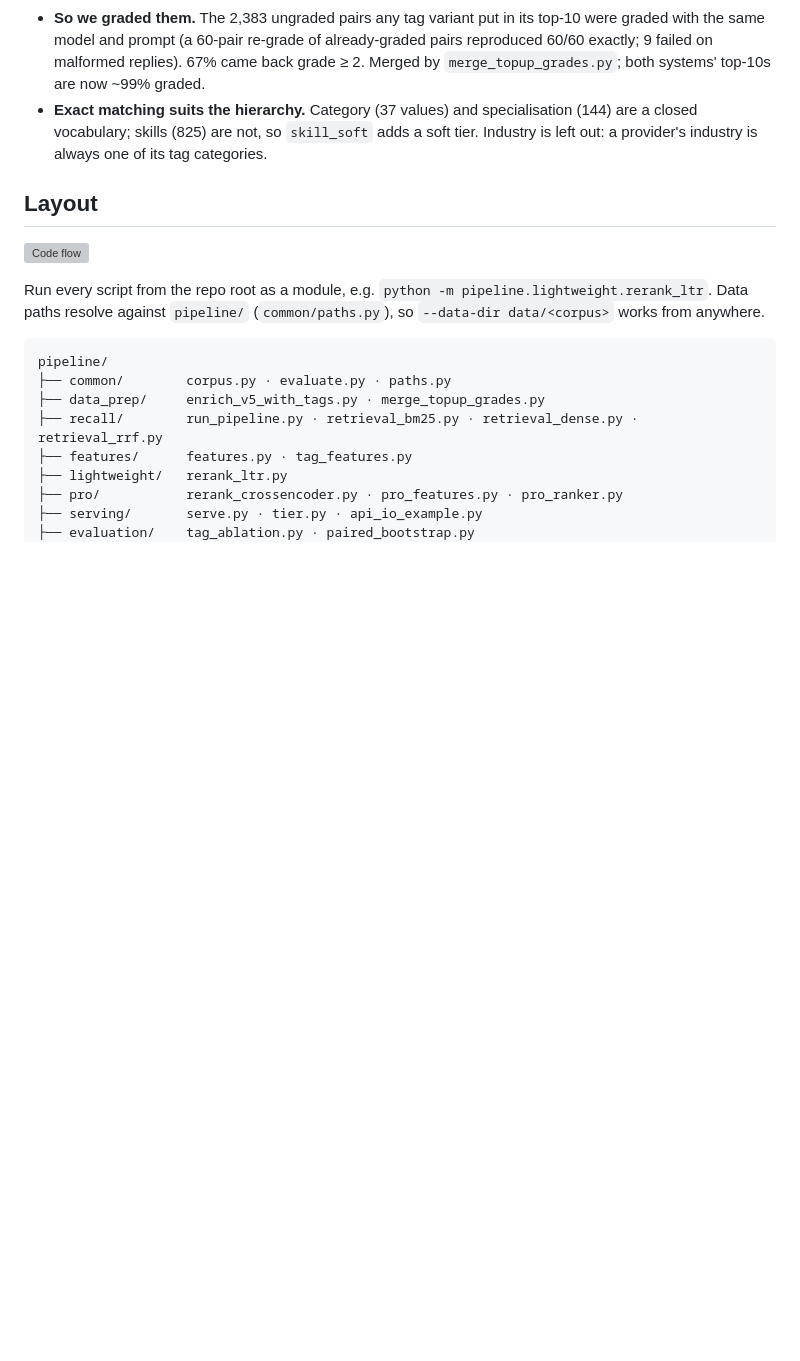
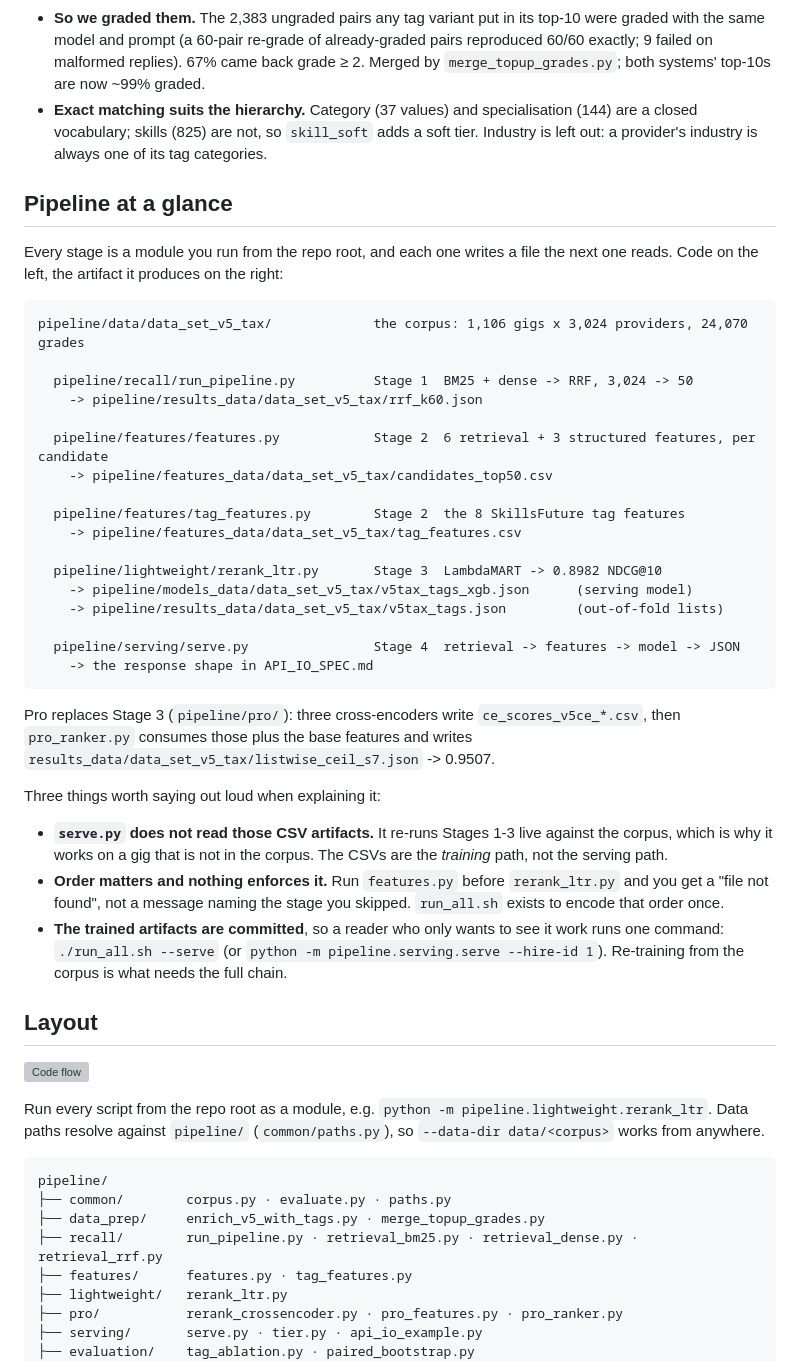
Before and after one commit to harvestingmoon/ranker, a Markdown page: README.md, the part around the change. Drawn GitHub-style; blank space fills up the shorter version; grey boxes are pictures that could not be loaded.

Commit message:
README: add a Pipeline at a glance section
The README explained each stage in prose but never showed the whole chain in one
place, so answering "where does this actually go, recall to reranking" meant
reading four sections and a folder tree.

Adds one block: corpus -> Stage 1 -> features -> tag features -> reranker ->
serving, with each stage's module on the left and the artifact it writes on the
right, plus where Pro diverges.

Also states the three things that are easy to get wrong when explaining it:
serve.py re-runs the stages live rather than reading the CSVs, stage order is
unenforced, and the trained artifacts are committed so a reader can skip the
whole chain and just serve one gig.

````diff
--- a/README.md
+++ b/README.md
@@ -225,6 +225,47 @@ Full history of variants tried, including rejected ones: [`ablation.md`](ablatio
   closed vocabulary; skills (825) are not, so `skill_soft` adds a soft tier. Industry is left
   out: a provider's industry is always one of its tag categories.
 
+## Pipeline at a glance
+
+Every stage is a module you run from the repo root, and each one writes a file the next one
+reads. Code on the left, the artifact it produces on the right:
+
+```
+pipeline/data/data_set_v5_tax/             the corpus: 1,106 gigs x 3,024 providers, 24,070 grades
+
+  pipeline/recall/run_pipeline.py          Stage 1  BM25 + dense -> RRF, 3,024 -> 50
+    -> pipeline/results_data/data_set_v5_tax/rrf_k60.json
+
+  pipeline/features/features.py            Stage 2  6 retrieval + 3 structured features, per candidate
+    -> pipeline/features_data/data_set_v5_tax/candidates_top50.csv
+
+  pipeline/features/tag_features.py        Stage 2  the 8 SkillsFuture tag features
+    -> pipeline/features_data/data_set_v5_tax/tag_features.csv
+
+  pipeline/lightweight/rerank_ltr.py       Stage 3  LambdaMART -> 0.8982 NDCG@10
+    -> pipeline/models_data/data_set_v5_tax/v5tax_tags_xgb.json      (serving model)
+    -> pipeline/results_data/data_set_v5_tax/v5tax_tags.json         (out-of-fold lists)
+
+  pipeline/serving/serve.py                Stage 4  retrieval -> features -> model -> JSON
+    -> the response shape in API_IO_SPEC.md
+```
+
+Pro replaces Stage 3 (`pipeline/pro/`): three cross-encoders write
+`ce_scores_v5ce_*.csv`, then `pro_ranker.py` consumes those plus the base features and
+writes `results_data/data_set_v5_tax/listwise_ceil_s7.json` -> 0.9507.
+
+Three things worth saying out loud when explaining it:
+
+- **`serve.py` does not read those CSV artifacts.** It re-runs Stages 1-3 live against the
+  corpus, which is why it works on a gig that is not in the corpus. The CSVs are the
+  *training* path, not the serving path.
+- **Order matters and nothing enforces it.** Run `features.py` before `rerank_ltr.py` and
+  you get a "file not found", not a message naming the stage you skipped. `run_all.sh`
+  exists to encode that order once.
+- **The trained artifacts are committed**, so a reader who only wants to see it work runs
+  one command: `./run_all.sh --serve` (or `python -m pipeline.serving.serve --hire-id 1`).
+  Re-training from the corpus is what needs the full chain.
+
 ## Layout
 
 ![Code flow](figures/code_flow.svg)
````
